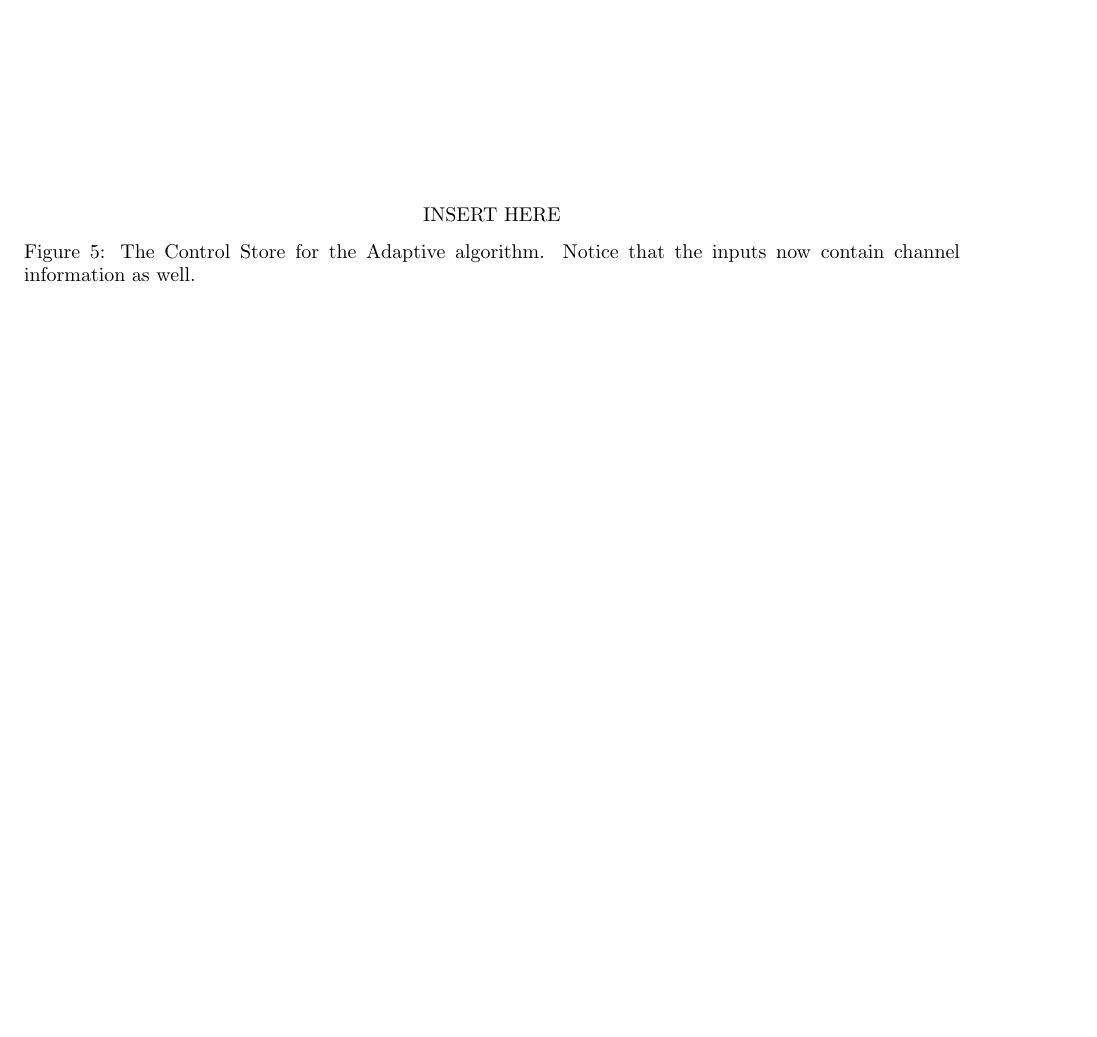
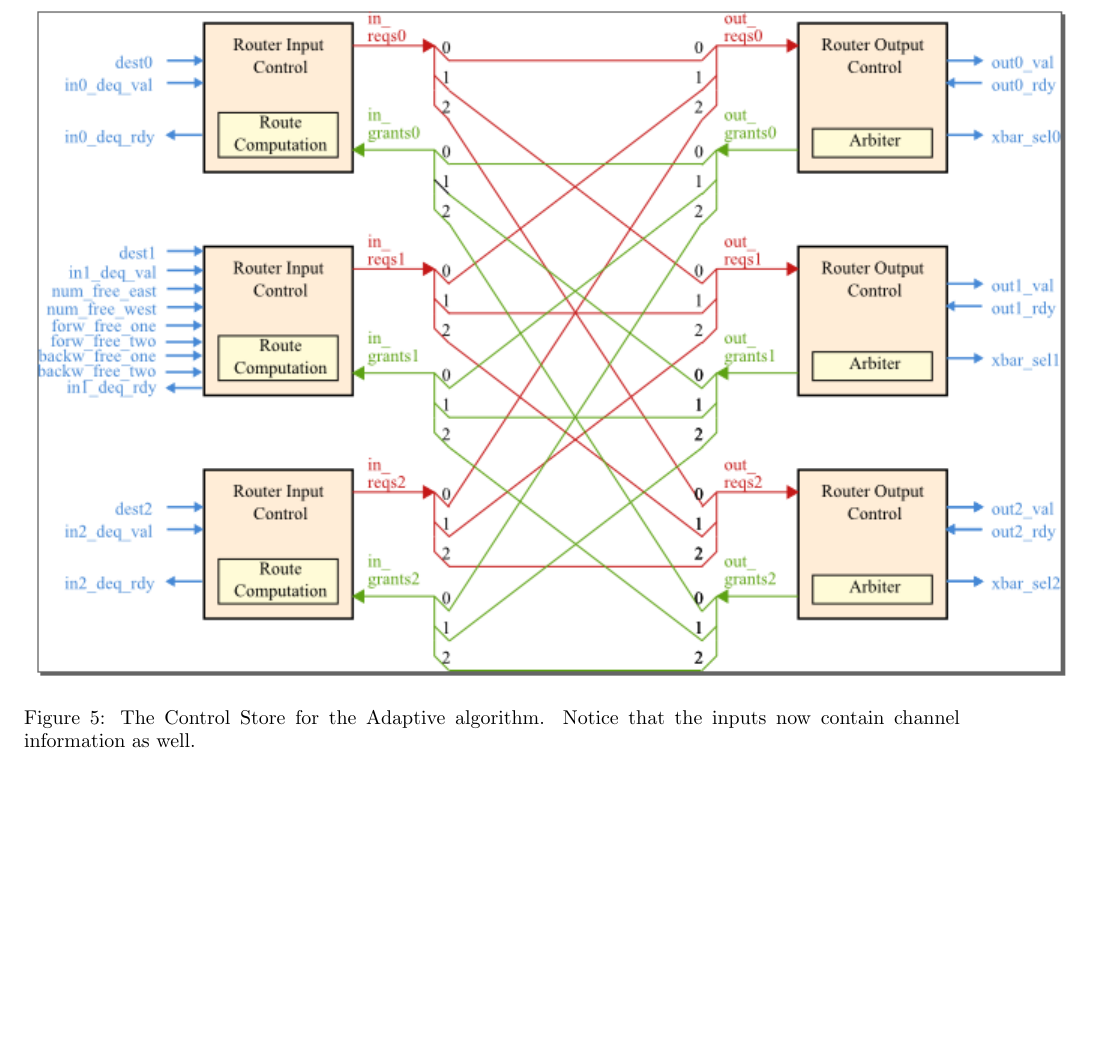
Before and after one commit to vrg22/ece4750-lab5-mcore, a LaTeX document (lab4/writeup/solutions.tex): part of page 6 of 6 before the commit and part of page 7 of 7 after it, cut at the place of the change, the shorter picture padded with empty space. Compiled offline with pdfLaTeX.

Commit message:
added altctrl SVG and updated writeup

```diff
--- a/lab4/writeup/solutions.tex
+++ b/lab4/writeup/solutions.tex
@@ -295,7 +295,7 @@ new routing algorithm with minimum
 
 \begin{figure}[h]
 	\centering
-	INSERT HERE
+	\includegraphics[scale=1.0]{altctrl}
 	\caption{The Control Store for the Adaptive algorithm.
 			 Notice that the inputs now contain channel information as well.}
 	\label{fig:altctrl}
```
Also changed, not shown: lab4/writeup/altctrl.PNG (added).
